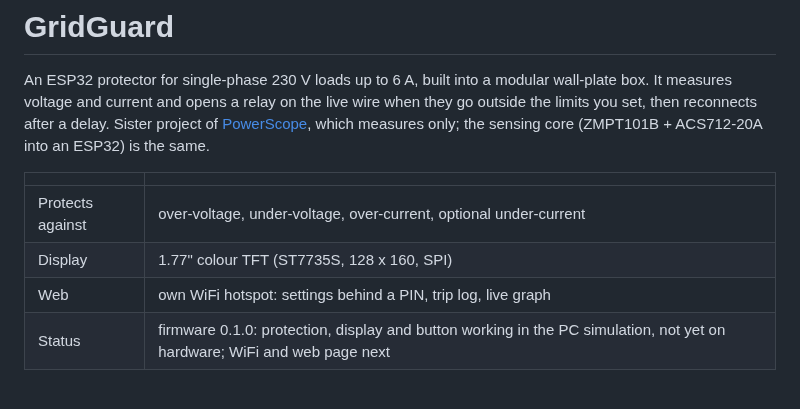
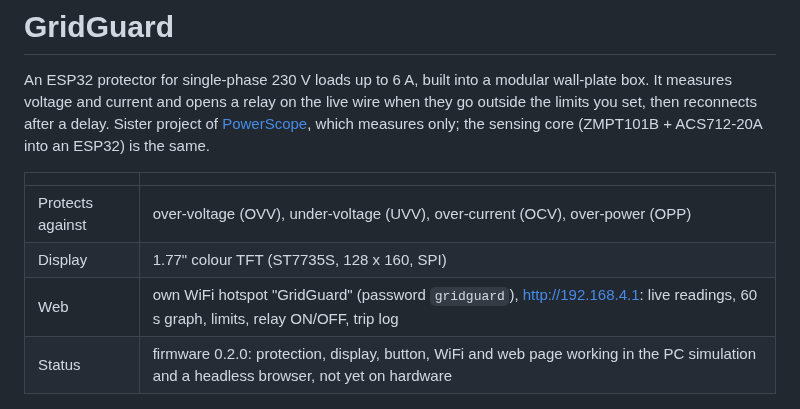
Before and after one commit to shree-surya/GridGuard, a Markdown page: README.md, the part around one of its changes. Rendered like a GitHub page.

```diff
--- a/README.md
+++ b/README.md
@@ -4,10 +4,10 @@ An ESP32 protector for single-phase 230 V loads up to 6 A, built into a modular
 
 | | |
 |---|---|
-| Protects against | over-voltage, under-voltage, over-current, optional under-current |
+| Protects against | over-voltage (OVV), under-voltage (UVV), over-current (OCV), over-power (OPP) |
 | Display | 1.77" colour TFT (ST7735S, 128 x 160, SPI) |
-| Web | own WiFi hotspot: settings behind a PIN, trip log, live graph |
-| Status | firmware 0.1.0: protection, display and button working in the PC simulation, not yet on hardware; WiFi and web page next |
+| Web | own WiFi hotspot "GridGuard" (password `gridguard`), http://192.168.4.1: live readings, 60 s graph, limits, relay ON/OFF, trip log |
+| Status | firmware 0.2.0: protection, display, button, WiFi and web page working in the PC simulation and a headless browser, not yet on hardware |
 
 ![Display preview](docs/display-preview.png)
 
```
Also changed, not shown: other parts of README.md (+10 -5 lines), docs/wiring.md (+1 -1 lines), docs/firmware-screens.png, docs/web-page.png (added), 4 other files.
